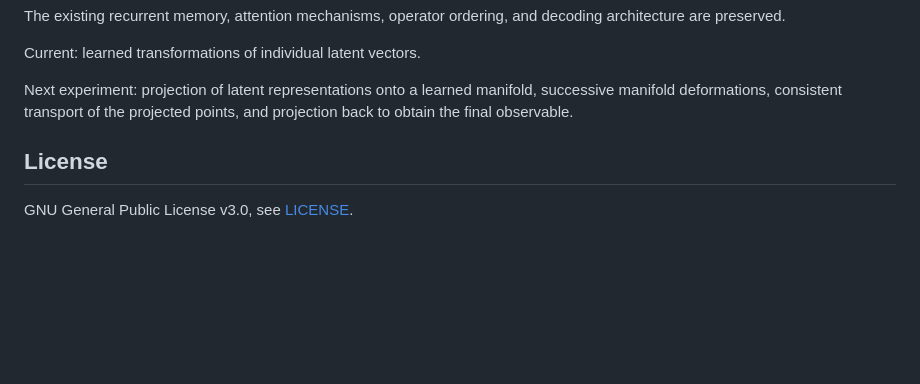
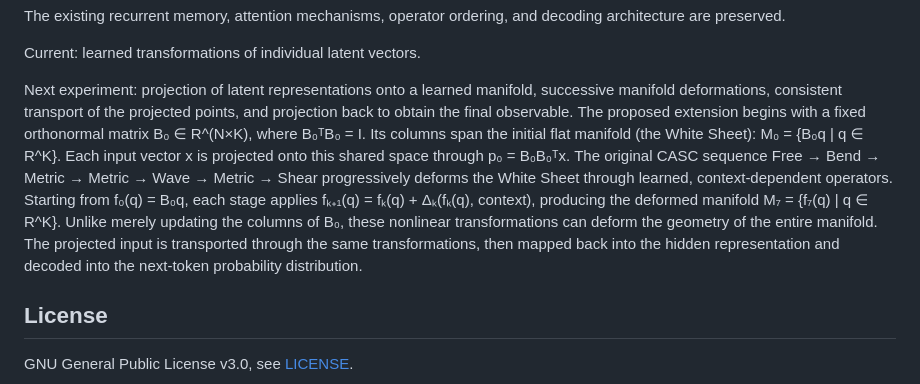
Before and after one commit to edwardoit/casc-geometrics-operators-LLM, a Markdown page: README.md, the part around the change. Drawn GitHub-style; blank space fills up the shorter version.

```diff
--- a/README.md
+++ b/README.md
@@ -350,7 +350,9 @@ The existing recurrent memory, attention mechanisms, operator ordering, and deco
 Current: learned transformations of individual latent vectors.
 
 Next experiment: projection of latent representations onto a learned manifold, successive manifold deformations, consistent transport of the projected points, and projection back to obtain the final observable.
-
+The proposed extension begins with a fixed orthonormal matrix B₀ ∈ R^(N×K), where B₀ᵀB₀ = I. Its columns span the initial flat manifold (the White Sheet): M₀ = {B₀q | q ∈ R^K}. Each input vector x is projected onto this shared space through p₀ = B₀B₀ᵀx.
+The original CASC sequence Free → Bend → Metric → Metric → Wave → Metric → Shear progressively deforms the White Sheet through learned, context-dependent operators. Starting from f₀(q) = B₀q, each stage applies fₖ₊₁(q) = fₖ(q) + Δₖ(fₖ(q), context), producing the deformed manifold M₇ = {f₇(q) | q ∈ R^K}. Unlike merely updating the columns of B₀, these nonlinear transformations can deform the geometry of the entire manifold.
+The projected input is transported through the same transformations, then mapped back into the hidden representation and decoded into the next-token probability distribution.
 
 
 ## License
```
